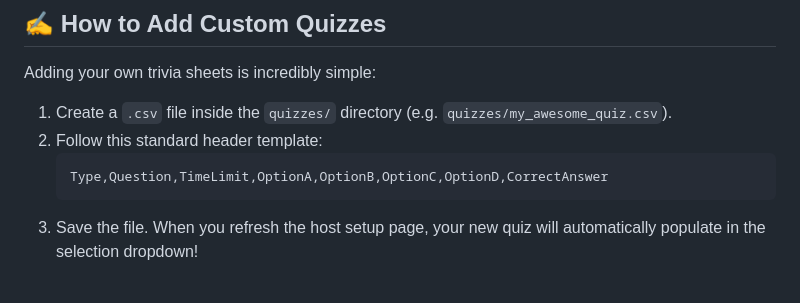
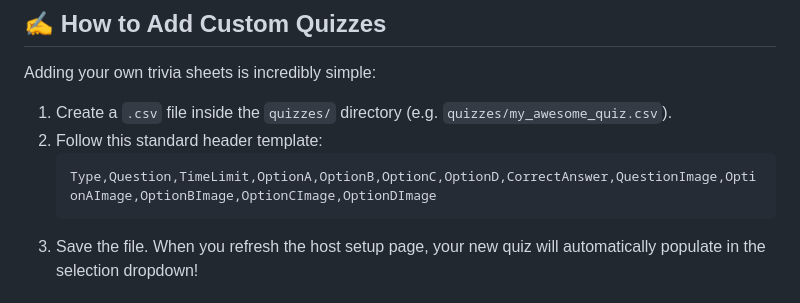
Before and after one commit to denishqua/TriviaPulse, a Markdown page: README.md, the part around one of its changes. GitHub-like rendering.

Commit message:
docs: Document local image configuration options in README

````diff
--- a/README.md
+++ b/README.md
@@ -71,7 +71,7 @@ Adding your own trivia sheets is incredibly simple:
 1. Create a `.csv` file inside the `quizzes/` directory (e.g. `quizzes/my_awesome_quiz.csv`).
 2. Follow this standard header template:
    ```csv
-   Type,Question,TimeLimit,OptionA,OptionB,OptionC,OptionD,CorrectAnswer
+   Type,Question,TimeLimit,OptionA,OptionB,OptionC,OptionD,CorrectAnswer,QuestionImage,OptionAImage,OptionBImage,OptionCImage,OptionDImage
    ```
 3. Save the file. When you refresh the host setup page, your new quiz will automatically populate in the selection dropdown!
 
````
Also changed, not shown: other parts of README.md (+10 -0 lines).
